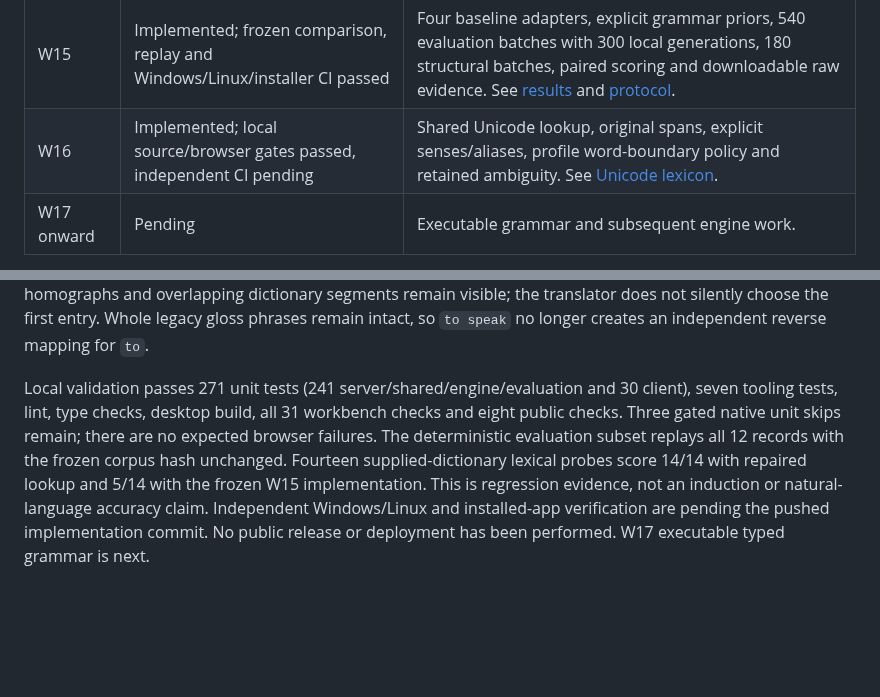
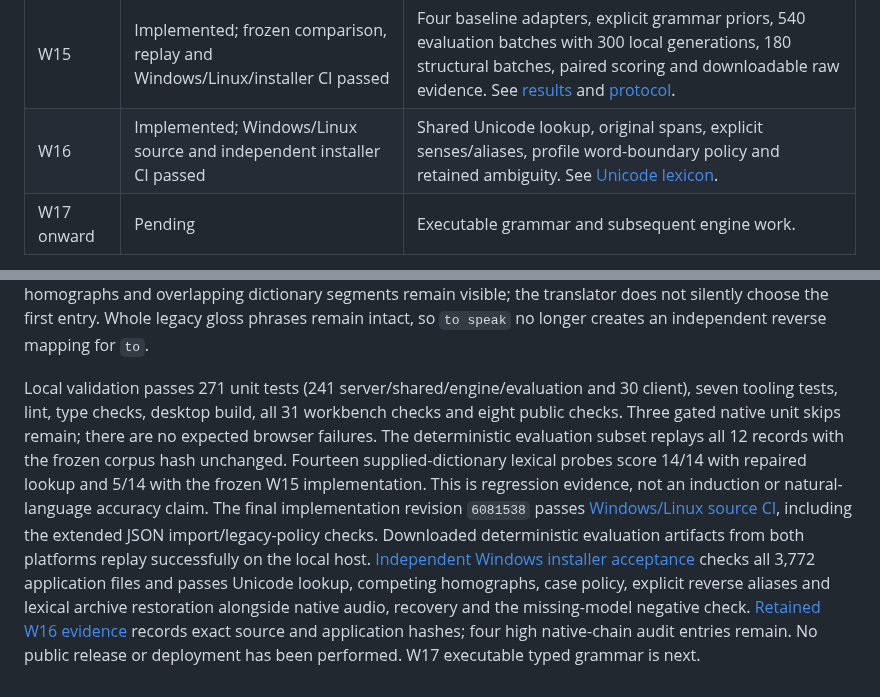
Before and after one commit to Parusann/Xenolinguist, a Markdown page: docs/implementation-progress.md, 2 parts joined by grey strips. GitHub-like rendering; blank space fills up the shorter version.

```diff
--- a/docs/implementation-progress.md
+++ b/docs/implementation-progress.md
@@ -19,7 +19,7 @@ The implementation follows the 26-work-package review plan. This log distinguish
 | W13 | Implemented; Windows/Linux source and independent installer CI passed | Versioned portable archives, bounded staged inspection, checksum/reference validation, preview, collision remapping and atomic restore with complete replacement backups. See [project archives](project-archives.md). |
 | W14 | Implemented; Windows/Linux source and independent installer CI passed | Deterministic compiler, executable semantics, frozen datasets, private server grading and version-2 compiler archives. See [deterministic compiler](deterministic-compiler.md). |
 | W15 | Implemented; frozen comparison, replay and Windows/Linux/installer CI passed | Four baseline adapters, explicit grammar priors, 540 evaluation batches with 300 local generations, 180 structural batches, paired scoring and downloadable raw evidence. See [results](evaluation-results.md) and [protocol](evaluation-protocol.md). |
-| W16 | Implemented; local source/browser gates passed, independent CI pending | Shared Unicode lookup, original spans, explicit senses/aliases, profile word-boundary policy and retained ambiguity. See [Unicode lexicon](unicode-lexicon.md). |
+| W16 | Implemented; Windows/Linux source and independent installer CI passed | Shared Unicode lookup, original spans, explicit senses/aliases, profile word-boundary policy and retained ambiguity. See [Unicode lexicon](unicode-lexicon.md). |
 | W17 onward | Pending | Executable grammar and subsequent engine work. |
 
 W03 and W04 ship together because requiring revisions without updating the existing client would break saves. Desktop draft persistence uses a stable user-data file store instead of renderer IndexedDB, because the desktop backend's random port changes the browser origin on restart. Browser use retains IndexedDB.
@@ -61,4 +61,4 @@ A separate 30-language VSO run retains 180 deterministic batches and scores 150/
 
 W16 replaces the workbench's Latin-only cleaning with shared NFC lookup and original UTF-16 spans. Vocabulary, translation, sample inspection and audio labels use the same cached index. Explicit senses/aliases and per-profile case/boundary policies survive typed mutations, reload and archive remapping. Competing homographs and overlapping dictionary segments remain visible; the translator does not silently choose the first entry. Whole legacy gloss phrases remain intact, so `to speak` no longer creates an independent reverse mapping for `to`.
 
-Local validation passes 271 unit tests (241 server/shared/engine/evaluation and 30 client), seven tooling tests, lint, type checks, desktop build, all 31 workbench checks and eight public checks. Three gated native unit skips remain; there are no expected browser failures. The deterministic evaluation subset replays all 12 records with the frozen corpus hash unchanged. Fourteen supplied-dictionary lexical probes score 14/14 with repaired lookup and 5/14 with the frozen W15 implementation. This is regression evidence, not an induction or natural-language accuracy claim. Independent Windows/Linux and installed-app verification are pending the pushed implementation commit. No public release or deployment has been performed. W17 executable typed grammar is next.
+Local validation passes 271 unit tests (241 server/shared/engine/evaluation and 30 client), seven tooling tests, lint, type checks, desktop build, all 31 workbench checks and eight public checks. Three gated native unit skips remain; there are no expected browser failures. The deterministic evaluation subset replays all 12 records with the frozen corpus hash unchanged. Fourteen supplied-dictionary lexical probes score 14/14 with repaired lookup and 5/14 with the frozen W15 implementation. This is regression evidence, not an induction or natural-language accuracy claim. The final implementation revision `6081538` passes [Windows/Linux source CI](https://github.com/Parusann/Xenolinguist/actions/runs/35601801641), including the extended JSON import/legacy-policy checks. Downloaded deterministic evaluation artifacts from both platforms replay successfully on the local host. [Independent Windows installer acceptance](https://github.com/Parusann/Xenolinguist/actions/runs/35601801579) checks all 3,772 application files and passes Unicode lookup, competing homographs, case policy, explicit reverse aliases and lexical archive restoration alongside native audio, recovery and the missing-model negative check. [Retained W16 evidence](verification/w16-unicode-lexicon.json) records exact source and application hashes; four high native-chain audit entries remain. No public release or deployment has been performed. W17 executable typed grammar is next.
```
Also changed, not shown: docs/testing.md (+3 -0 lines), docs/unicode-lexicon.md (+6 -1 lines), docs/verification/w16-competing-senses.png (added), 1 other file.
